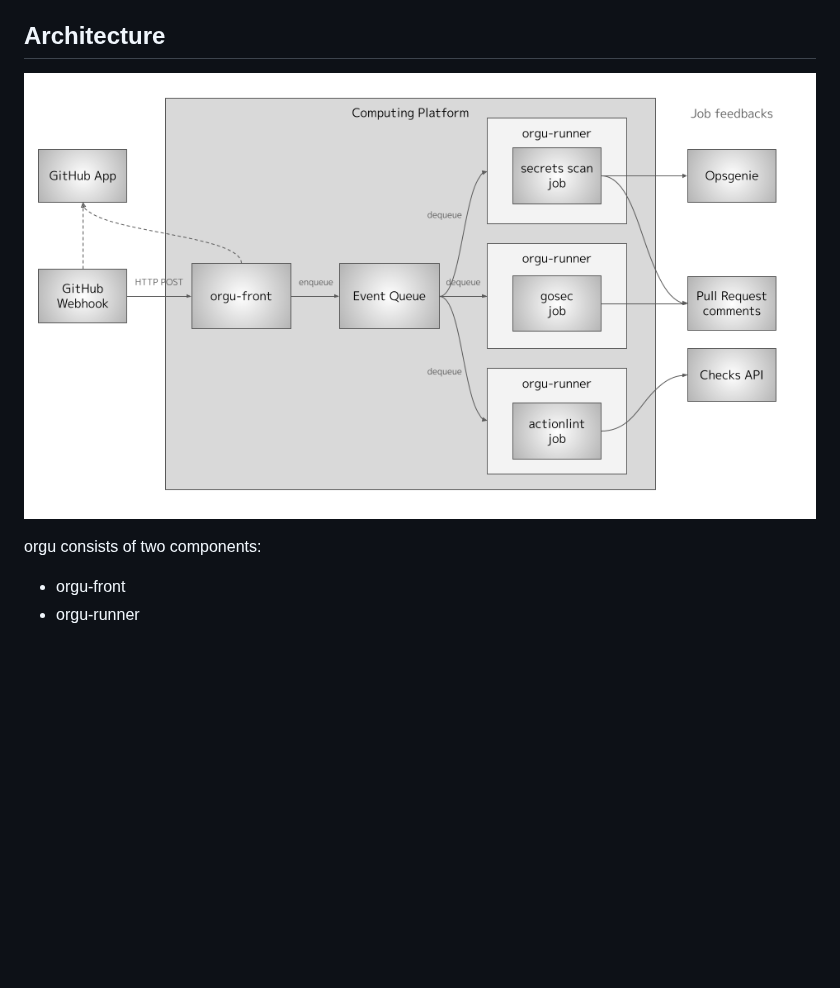
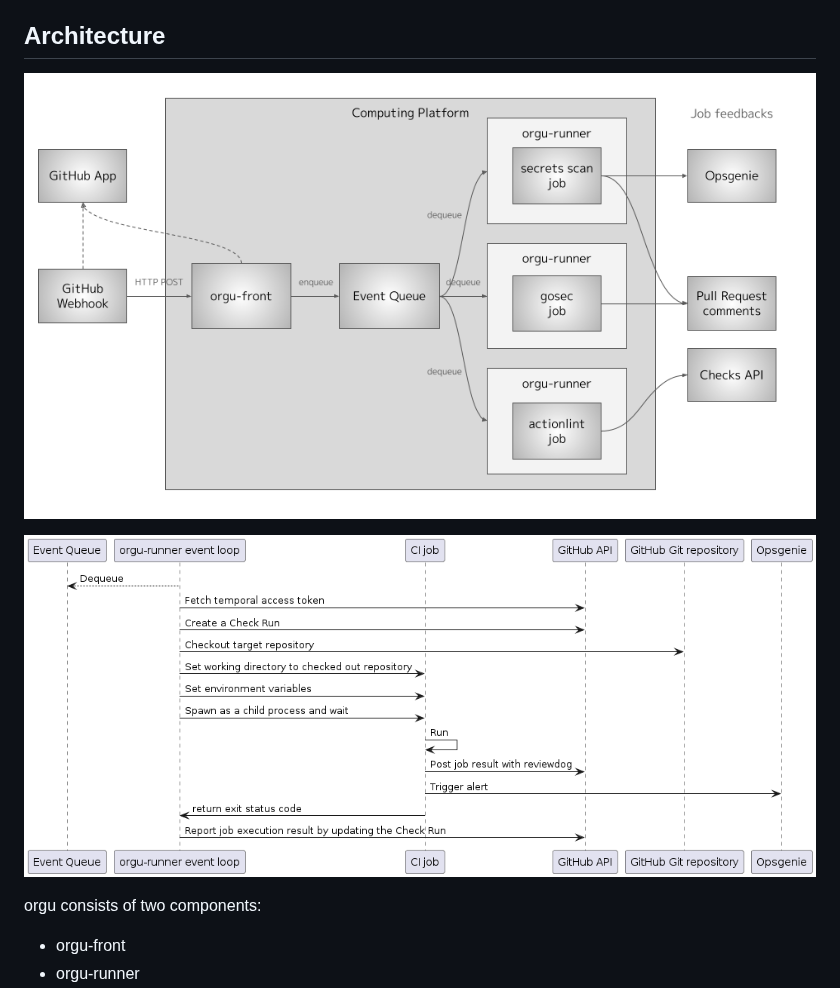
Before and after one commit to Finatext/orgu, a Markdown page: README.md, the part around the change. Drawn GitHub-style; pictures changed too: docs/images/runner-sequence.png (added); blank space fills up the shorter version.

Commit message:
Update README
[skip ci]

Signed-off-by: Taiki Ono <taiki@finatext.com>

```diff
--- a/README.md
+++ b/README.md
@@ -13,7 +13,9 @@ orgu offers a more cost-effective solution compared to GitHub Actions, particula
 Organization-wide workflows in GitHub are CI jobs that operate across all or selected repositories within an organization, based on repository attributes. These workflows are triggered by events such as pull requests or check suite events. Although reusable workflows can be employed, they still require the distribution of workflow files to each repository individually. In contrast, organization-wide workflows eliminate the need for such distribution, allowing specific CI jobs to be executed at the organization level without the need to configure each repository separately. This enables a more streamlined and efficient management of continuous integration tasks across multiple projects.
 
 ## Architecture
-![Architecture diagram](<docs/images/architecture.png>)
+![Architecture diagram](docs/images/architecture.png)
+
+![orgu-runner sequence diagram](docs/images/runner-sequence.png)
 
 orgu consists of two components:
 
```
